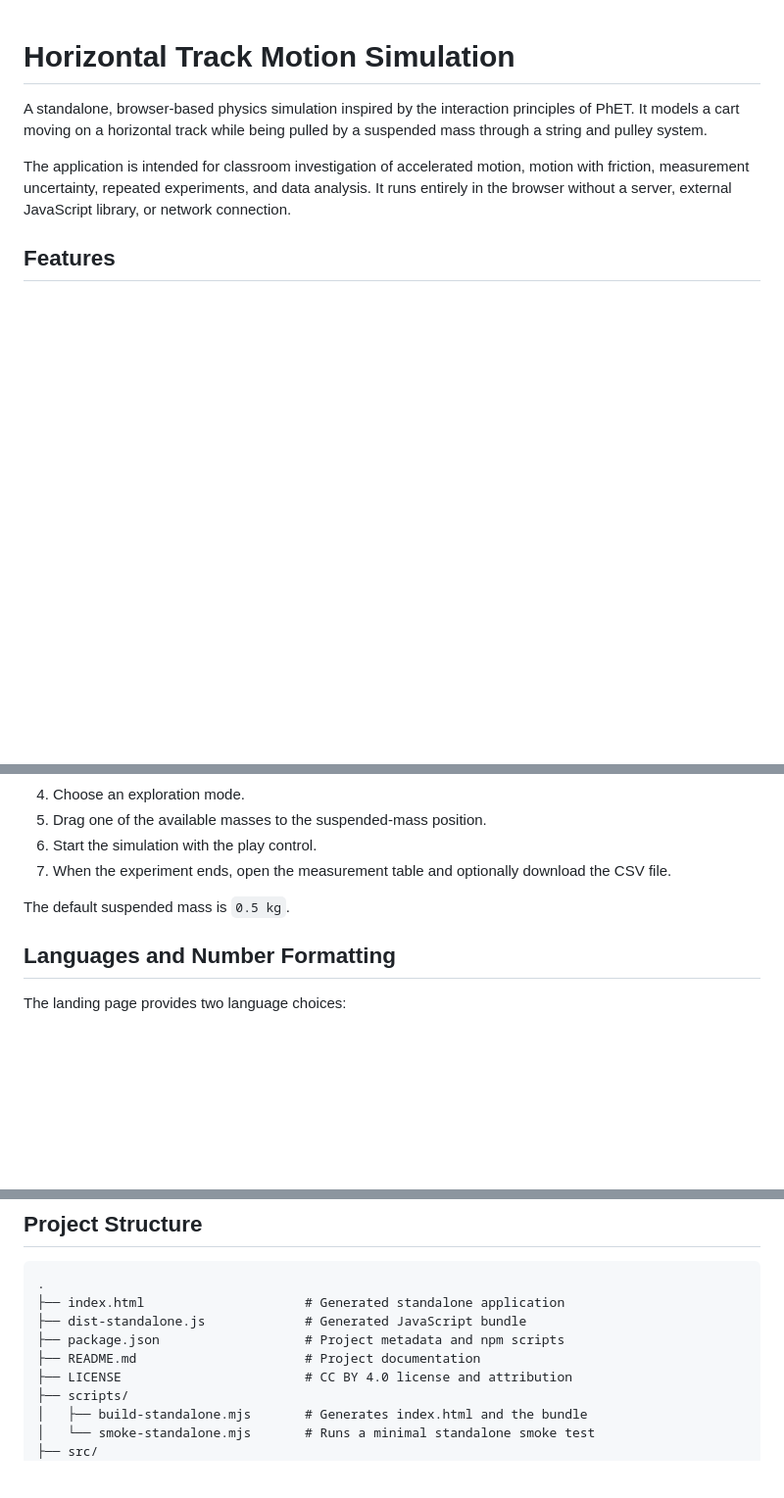
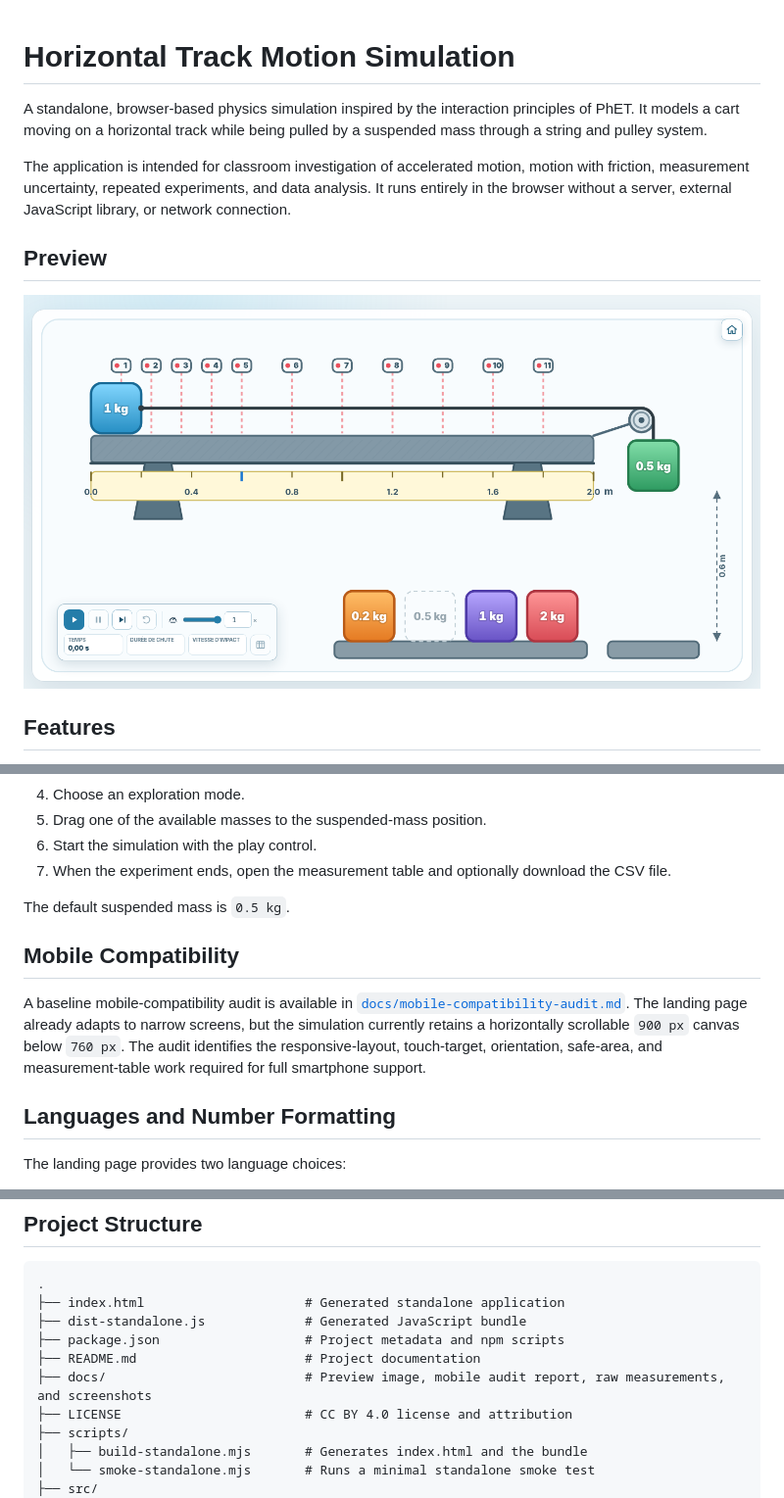
Before and after one commit to jfparmentier/horizontalTrackSimulation, a Markdown page: README.md, 3 parts joined by grey strips. Shown at 98% size. GitHub-like rendering; pictures changed too: docs/simulation-preview.png (added); blank space fills up the shorter version.

Commit message:
screenshot

```diff
--- a/README.md
+++ b/README.md
@@ -3,6 +3,10 @@
 A standalone, browser-based physics simulation inspired by the interaction principles of PhET. It models a cart moving on a horizontal track while being pulled by a suspended mass through a string and pulley system.
 
 The application is intended for classroom investigation of accelerated motion, motion with friction, measurement uncertainty, repeated experiments, and data analysis. It runs entirely in the browser without a server, external JavaScript library, or network connection.
+
+## Preview
+
+![Horizontal track motion simulation showing the cart, sensors, pulley, selectable masses, and controls.](./docs/simulation-preview.png)
 
 ## Features
 
@@ -28,6 +32,10 @@ The application is intended for classroom investigation of accelerated motion, m
 7. When the experiment ends, open the measurement table and optionally download the CSV file.
 
 The default suspended mass is `0.5 kg`.
+
+## Mobile Compatibility
+
+A baseline mobile-compatibility audit is available in [`docs/mobile-compatibility-audit.md`](./docs/mobile-compatibility-audit.md). The landing page already adapts to narrow screens, but the simulation currently retains a horizontally scrollable `900 px` canvas below `760 px`. The audit identifies the responsive-layout, touch-target, orientation, safe-area, and measurement-table work required for full smartphone support.
 
 ## Languages and Number Formatting
 
@@ -229,6 +237,7 @@ Global shortcuts are ignored while an input or button has focus.
 ├── dist-standalone.js             # Generated JavaScript bundle
 ├── package.json                   # Project metadata and npm scripts
 ├── README.md                      # Project documentation
+├── docs/                          # Preview image, mobile audit report, raw measurements, and screenshots
 ├── LICENSE                        # CC BY 4.0 license and attribution
 ├── scripts/
 │   ├── build-standalone.mjs       # Generates index.html and the bundle
```
